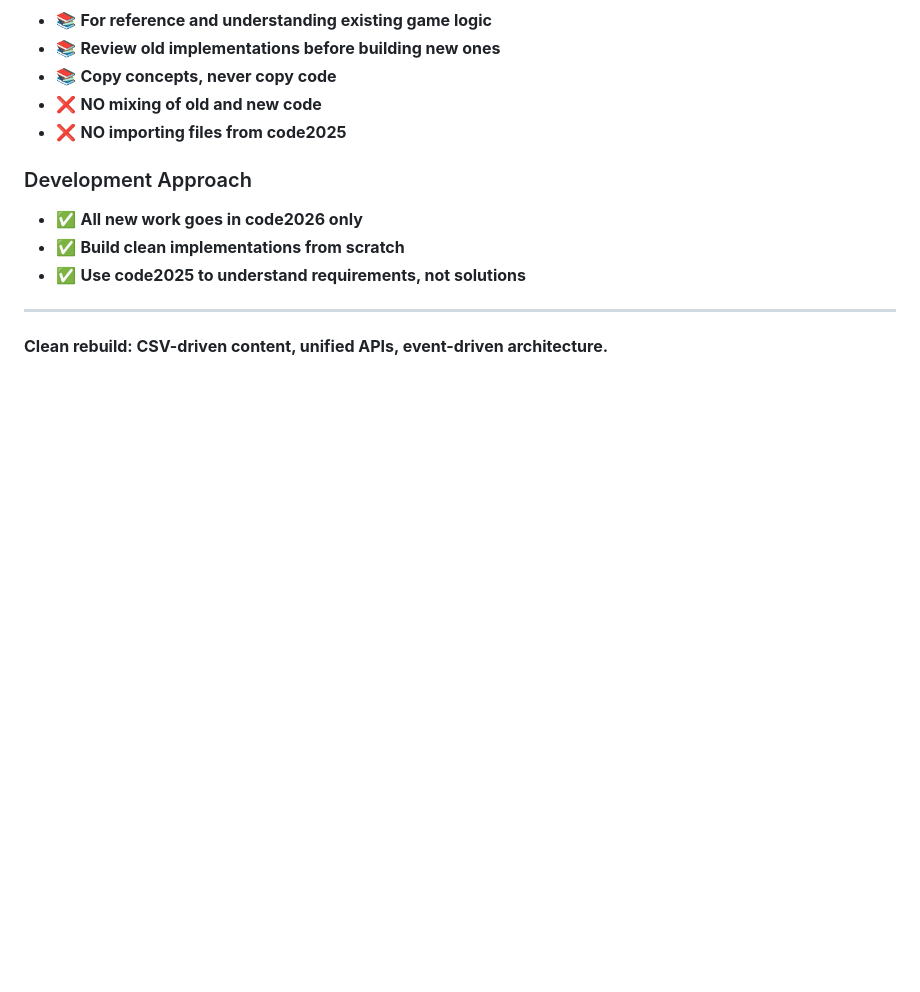
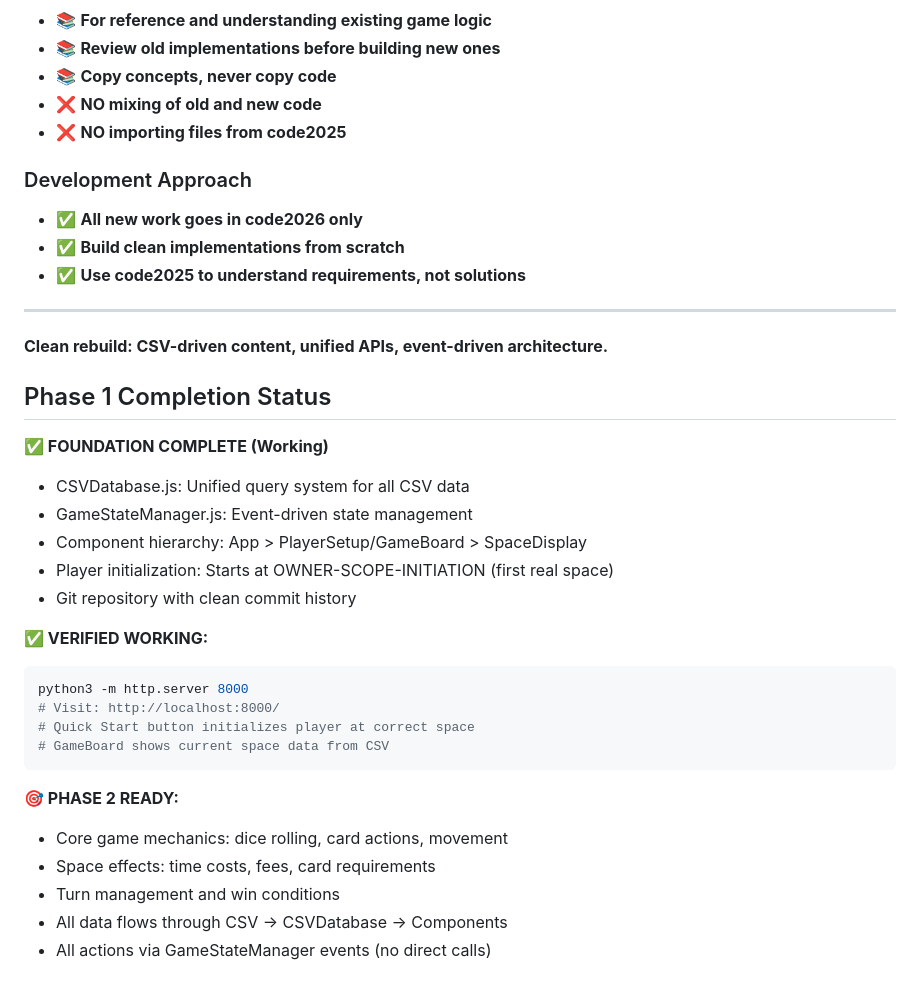
Before and after one commit to tomaszsb/code2026, a Markdown page: CLAUDE.md, the part around the change. Rendered like a GitHub page; blank space fills up the shorter version.

Commit message:
Document Phase 1 completion status in CLAUDE.md
- Add Phase 1 completion summary with working components
- List verified functionality and test commands
- Outline Phase 2 priorities and architectural requirements
- Preserve development context for future sessions

Phase 1 foundation is complete and documented.

````diff
--- a/CLAUDE.md
+++ b/CLAUDE.md
@@ -177,3 +177,27 @@ window.DEBUG_COMPONENT = 'ComponentName';
 ---
 
 **Clean rebuild: CSV-driven content, unified APIs, event-driven architecture.**
+
+## Phase 1 Completion Status
+
+**✅ FOUNDATION COMPLETE (Working)**
+- CSVDatabase.js: Unified query system for all CSV data
+- GameStateManager.js: Event-driven state management
+- Component hierarchy: App > PlayerSetup/GameBoard > SpaceDisplay
+- Player initialization: Starts at OWNER-SCOPE-INITIATION (first real space)
+- Git repository with clean commit history
+
+**✅ VERIFIED WORKING:**
+```bash
+python3 -m http.server 8000
+# Visit: http://localhost:8000/
+# Quick Start button initializes player at correct space
+# GameBoard shows current space data from CSV
+```
+
+**🎯 PHASE 2 READY:**
+- Core game mechanics: dice rolling, card actions, movement
+- Space effects: time costs, fees, card requirements
+- Turn management and win conditions
+- All data flows through CSV → CSVDatabase → Components
+- All actions via GameStateManager events (no direct calls)
````
